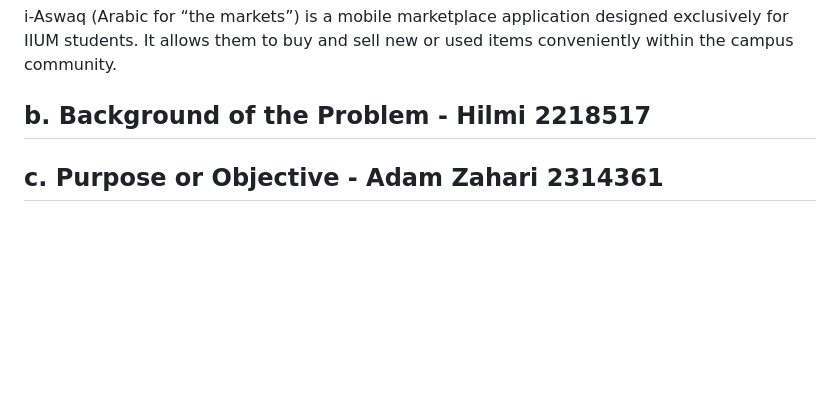
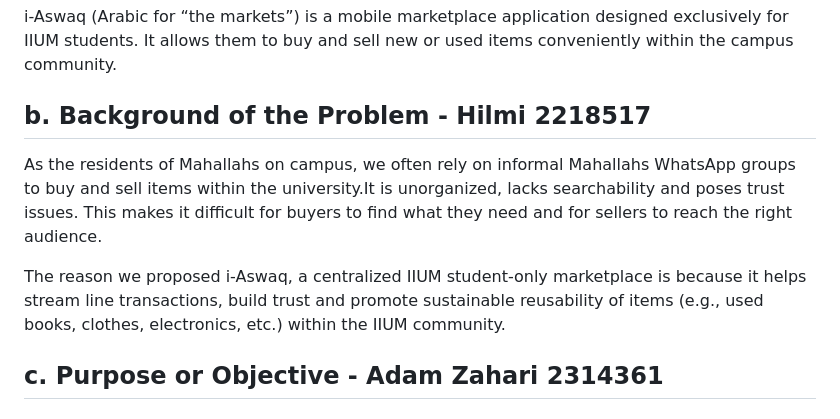
Before and after one commit to Adamzek/i-Aswaq, a Markdown page: README.md, the part around the change. GitHub-like rendering; blank space fills up the shorter version.

```diff
--- a/README.md
+++ b/README.md
@@ -28,6 +28,10 @@ i-Aswaq (Arabic for “the markets”) is a mobile marketplace application desig
 It allows them to buy and sell new or used items conveniently within the campus community.
 
 ## b. Background of the Problem - Hilmi 2218517
+As the residents of Mahallahs on campus, we often rely on informal Mahallahs WhatsApp groups to buy and sell items within the university.It is unorganized, lacks searchability and poses trust issues. This makes it difficult for buyers to find what they need and for sellers to reach the right audience.
+
+The reason we proposed i-Aswaq, a centralized IIUM student-only marketplace is because it helps stream line transactions, build trust and promote sustainable reusability of items (e.g., used books, clothes, electronics, etc.) within the IIUM community.
+
 ## c. Purpose or Objective - Adam Zahari 2314361
 ## d. Target Users - Adam Zahari 2314361
 ## e. Preferred Platform - Adam Zahari 2314361
```
